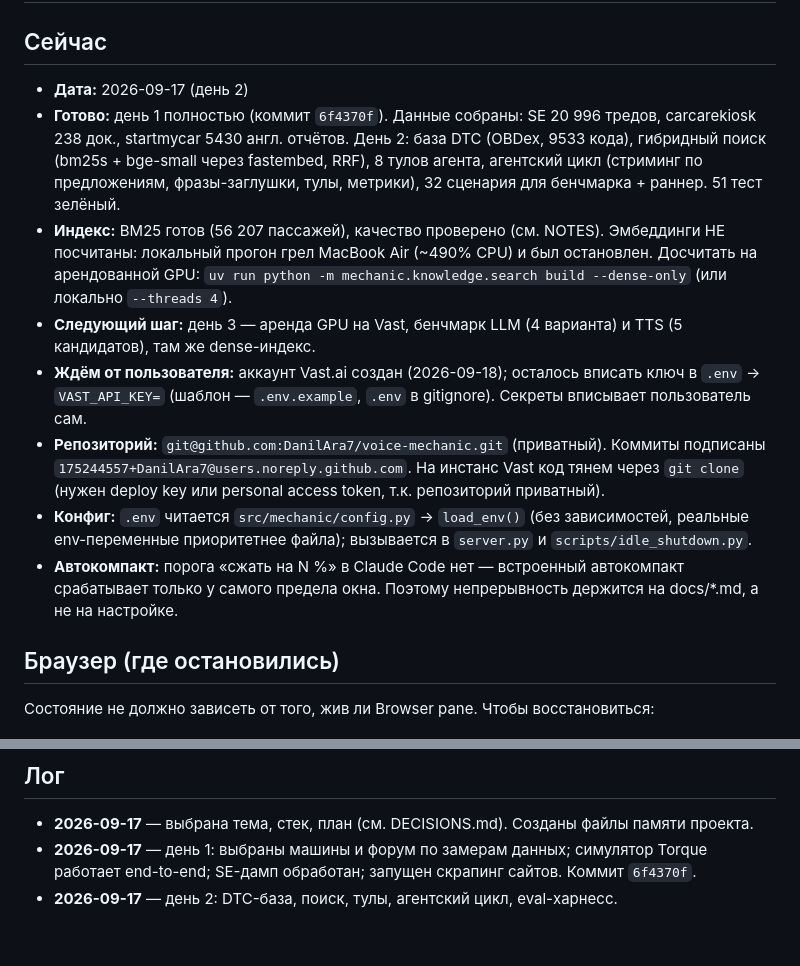
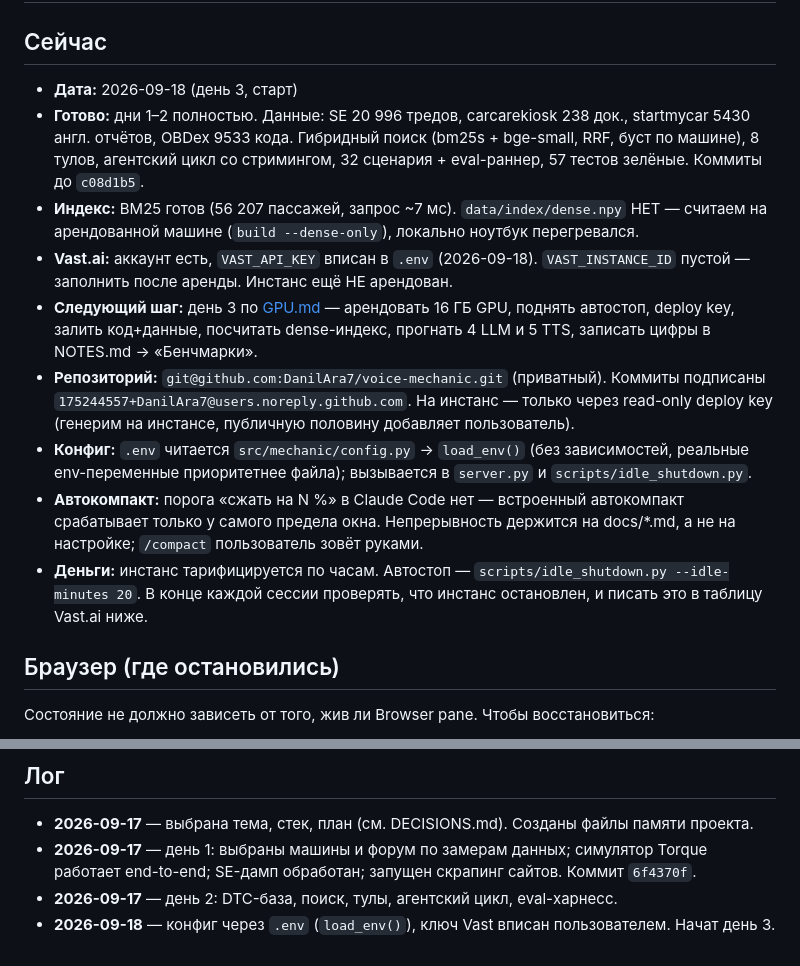
Before and after one commit to DanilAra7/voice-mechanic, a Markdown page: docs/PROGRESS.md, 2 parts joined by grey strips. GitHub-like rendering.

```diff
--- a/docs/PROGRESS.md
+++ b/docs/PROGRESS.md
@@ -2,14 +2,15 @@
 
 ## Сейчас
 
-- **Дата:** 2026-09-17 (день 2)
-- **Готово:** день 1 полностью (коммит `6f4370f`). Данные собраны: SE 20 996 тредов, carcarekiosk 238 док., startmycar 5430 англ. отчётов. День 2: база DTC (OBDex, 9533 кода), гибридный поиск (bm25s + bge-small через fastembed, RRF), 8 тулов агента, агентский цикл (стриминг по предложениям, фразы-заглушки, тулы, метрики), 32 сценария для бенчмарка + раннер. 51 тест зелёный.
-- **Индекс:** BM25 готов (56 207 пассажей), качество проверено (см. NOTES). Эмбеддинги НЕ посчитаны: локальный прогон грел MacBook Air (~490% CPU) и был остановлен. Досчитать на арендованной GPU: `uv run python -m mechanic.knowledge.search build --dense-only` (или локально `--threads 4`).
-- **Следующий шаг:** день 3 — аренда GPU на Vast, бенчмарк LLM (4 варианта) и TTS (5 кандидатов), там же dense-индекс.
-- **Ждём от пользователя:** аккаунт Vast.ai создан (2026-09-18); осталось вписать ключ в `.env` → `VAST_API_KEY=` (шаблон — `.env.example`, `.env` в gitignore). Секреты вписывает пользователь сам.
-- **Репозиторий:** `git@github.com:DanilAra7/voice-mechanic.git` (приватный). Коммиты подписаны `175244557+DanilAra7@users.noreply.github.com`. На инстанс Vast код тянем через `git clone` (нужен deploy key или personal access token, т.к. репозиторий приватный).
+- **Дата:** 2026-09-18 (день 3, старт)
+- **Готово:** дни 1–2 полностью. Данные: SE 20 996 тредов, carcarekiosk 238 док., startmycar 5430 англ. отчётов, OBDex 9533 кода. Гибридный поиск (bm25s + bge-small, RRF, буст по машине), 8 тулов, агентский цикл со стримингом, 32 сценария + eval-раннер, 57 тестов зелёные. Коммиты до `c08d1b5`.
+- **Индекс:** BM25 готов (56 207 пассажей, запрос ~7 мс). `data/index/dense.npy` НЕТ — считаем на арендованной машине (`build --dense-only`), локально ноутбук перегревался.
+- **Vast.ai:** аккаунт есть, `VAST_API_KEY` вписан в `.env` (2026-09-18). `VAST_INSTANCE_ID` пустой — заполнить после аренды. Инстанс ещё НЕ арендован.
+- **Следующий шаг:** день 3 по [GPU.md](GPU.md) — арендовать 16 ГБ GPU, поднять автостоп, deploy key, залить код+данные, посчитать dense-индекс, прогнать 4 LLM и 5 TTS, записать цифры в NOTES.md → «Бенчмарки».
+- **Репозиторий:** `git@github.com:DanilAra7/voice-mechanic.git` (приватный). Коммиты подписаны `175244557+DanilAra7@users.noreply.github.com`. На инстанс — только через read-only deploy key (генерим на инстансе, публичную половину добавляет пользователь).
 - **Конфиг:** `.env` читается `src/mechanic/config.py` → `load_env()` (без зависимостей, реальные env-переменные приоритетнее файла); вызывается в `server.py` и `scripts/idle_shutdown.py`.
-- **Автокомпакт:** порога «сжать на N %» в Claude Code нет — встроенный автокомпакт срабатывает только у самого предела окна. Поэтому непрерывность держится на docs/*.md, а не на настройке.
+- **Автокомпакт:** порога «сжать на N %» в Claude Code нет — встроенный автокомпакт срабатывает только у самого предела окна. Непрерывность держится на docs/*.md, а не на настройке; `/compact` пользователь зовёт руками.
+- **Деньги:** инстанс тарифицируется по часам. Автостоп — `scripts/idle_shutdown.py --idle-minutes 20`. В конце каждой сессии проверять, что инстанс остановлен, и писать это в таблицу Vast.ai ниже.
 
 ## Браузер (где остановились)
 
@@ -44,3 +45,4 @@
 - **2026-09-17** — выбрана тема, стек, план (см. DECISIONS.md). Созданы файлы памяти проекта.
 - **2026-09-17** — день 1: выбраны машины и форум по замерам данных; симулятор Torque работает end-to-end; SE-дамп обработан; запущен скрапинг сайтов. Коммит `6f4370f`.
 - **2026-09-17** — день 2: DTC-база, поиск, тулы, агентский цикл, eval-харнесс.
+- **2026-09-18** — конфиг через `.env` (`load_env()`), ключ Vast вписан пользователем. Начат день 3.
```
Also changed, not shown: docs/GPU.md (+36 -3 lines).
